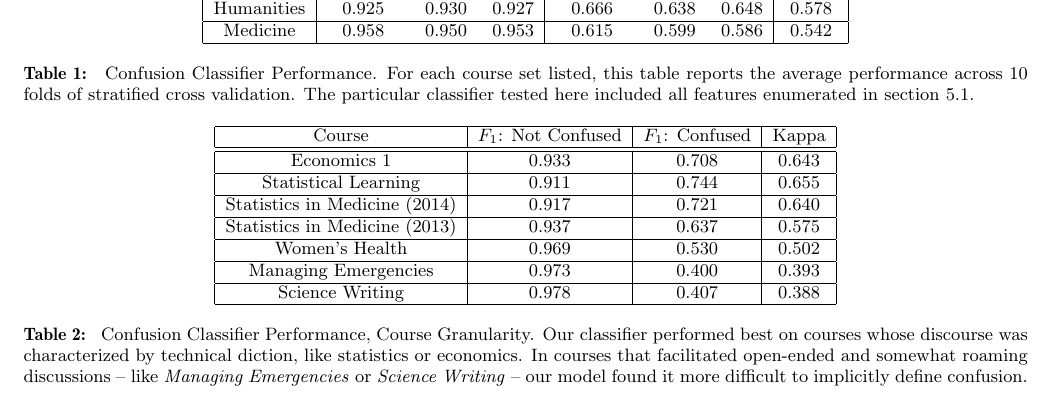
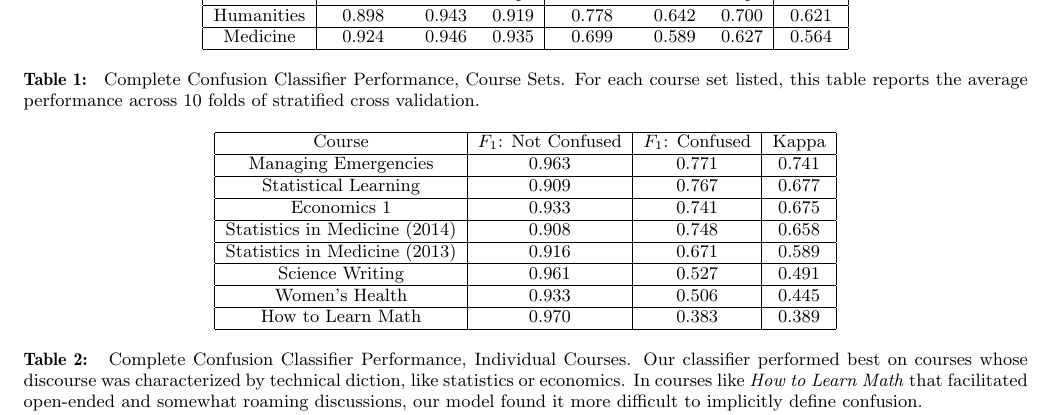
Before and after one commit to paepcke/edm_2015_paper, a LaTeX document (Tex/you_edu.tex): part of page 4 of 4, cut so that both start at the same text. Compiled offline with pdfLaTeX.

Commit message:
Update tables with correct numbers.

```diff
--- a/Tex/you_edu.tex
+++ b/Tex/you_edu.tex
@@ -209,10 +212,11 @@ A few subtleties: $H_{s}$ uses an additional metadata feature that the other cla
     \multirow{2}{*}{Course Set} & \multicolumn{3}{c|}{Not Confused} & \multicolumn{3}{c|}{Confused}  & \multirow{2}{*}{Kappa} \\ \cline{2-7}
                                 &  Precision & Recall & $F_{1}$     &  Precision & Recall & $F_{1}$  &       \\ \hline
-    Humanities                  & 0.925      & 0.930    & 0.927     &  0.666     & 0.638  & 0.648    & 0.578  \\ \hline
-    Medicine                    & 0.958      & 0.950  & 0.953       & 0.615      & 0.599  & 0.586    & 0.542  \\ \hline
+    Humanities                  & 0.898      & 0.943    & 0.919     & 0.778      & 0.642  & 0.700    & 0.621  \\ \hline
+    Medicine                    & 0.924      & 0.946    & 0.935     & 0.699      & 0.589  & 0.627    & 0.564  \\ \hline
+
     \end{tabular}
     \caption{\textnormal{
-       Confusion Classifier Performance. For each course set listed, this table reports the average performance across 10 folds of stratified cross validation. The particular classifier tested here included all features enumerated in section 5.1.
+       Complete Confusion Classifier Performance, Course Sets. For each course set listed, this table reports the average performance across 10 folds of stratified cross validation.
     }} % title of Table
     \label{table:confusion_sets} % is used to refer this table in the text
 \end{table*}
@@ -221,17 +225,18 @@ A few subtleties: $H_{s}$ uses an additional metadata feature that the other cla
        \centering
        \begin{tabular}{|c|c|c|c|}
        \hline
-       Course                         & $F_{1}$: Not Confused & $F_{1}$: Confused & Kappa \\ \hline\hline
-       Economics 1                    & 0.933                 & 0.708             & 0.643 \\ \hline
-       Statistical Learning           & 0.911                 & 0.744             & 0.655 \\ \hline
-       Statistics in Medicine (2014)  & 0.917                 & 0.721             & 0.640 \\ \hline
-       Statistics in Medicine (2013)  & 0.937                 & 0.637             & 0.575 \\ \hline
-       Women's Health                 & 0.969                 & 0.530             & 0.502 \\ \hline
-       Managing Emergencies           & 0.973                 & 0.400             & 0.393 \\ \hline
-       Science Writing                & 0.978                 & 0.407             & 0.388 \\ \hline
+       Course                         & $F_{1}$: Not Confused & $F_{1}$: Confused & Kappa \\ \hline
+       Managing Emergencies           & 0.963                 & 0.771             & 0.741 \\ \hline
+       Statistical Learning           & 0.909                 & 0.767             & 0.677 \\ \hline
+       Economics 1                    & 0.933                 & 0.741             & 0.675 \\ \hline
+       Statistics in Medicine (2014)  & 0.908                 & 0.748             & 0.658 \\ \hline
+       Statistics in Medicine (2013)  & 0.916                 & 0.671             & 0.589 \\ \hline
+       Science Writing                & 0.961                 & 0.527             & 0.491 \\ \hline
+       Women's Health                 & 0.933                 & 0.506             & 0.445 \\ \hline
+       How to Learn Math              & 0.970                 & 0.383             & 0.389 \\ \hline
        \end{tabular}
        \caption{\textnormal{
-       Confusion Classifier Performance, Course Granularity. Our classifier performed best on courses whose discourse was characterized by technical diction, like statistics or economics. In courses that facilitated open-ended and somewhat roaming discussions -- like \emph{Managing Emergencies} or \emph{Science Writing} -- our model found it more difficult to implicitly define confusion.
+       Complete Confusion Classifier Performance, Individual Courses. Our classifier performed best on courses whose discourse was characterized by technical diction, like statistics or economics. In courses like \emph{How to Learn Math} that facilitated open-ended and somewhat roaming discussions, our model found it more difficult to implicitly define confusion.
        }} % title of Table
        \label{table:confusion_courses} % is used to refer this table in the text
 \end{table*}
```
Also changed, not shown: Tex/you_edu.pdf, Tex/you_edu.tex (20 more changed lines).
